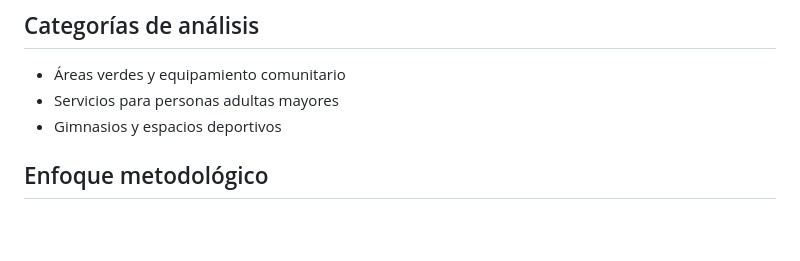
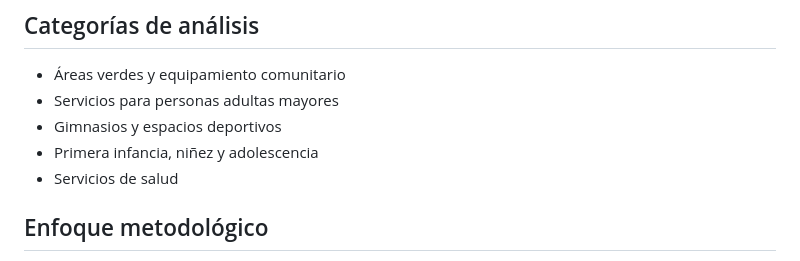
Before and after one commit to casiopeosis/chipos_dataton, a Markdown page: README.md, the part around the change. GitHub-like rendering; blank space fills up the shorter version.

```diff
--- a/README.md
+++ b/README.md
@@ -9,6 +9,8 @@ Cruzar la evolución demográfica de la CDMX (envejecimiento de la población, l
 - Áreas verdes y equipamiento comunitario
 - Servicios para personas adultas mayores
 - Gimnasios y espacios deportivos
+- Primera infancia, niñez y adolescencia
+- Servicios de salud
 
 ## Enfoque metodológico
 
```
